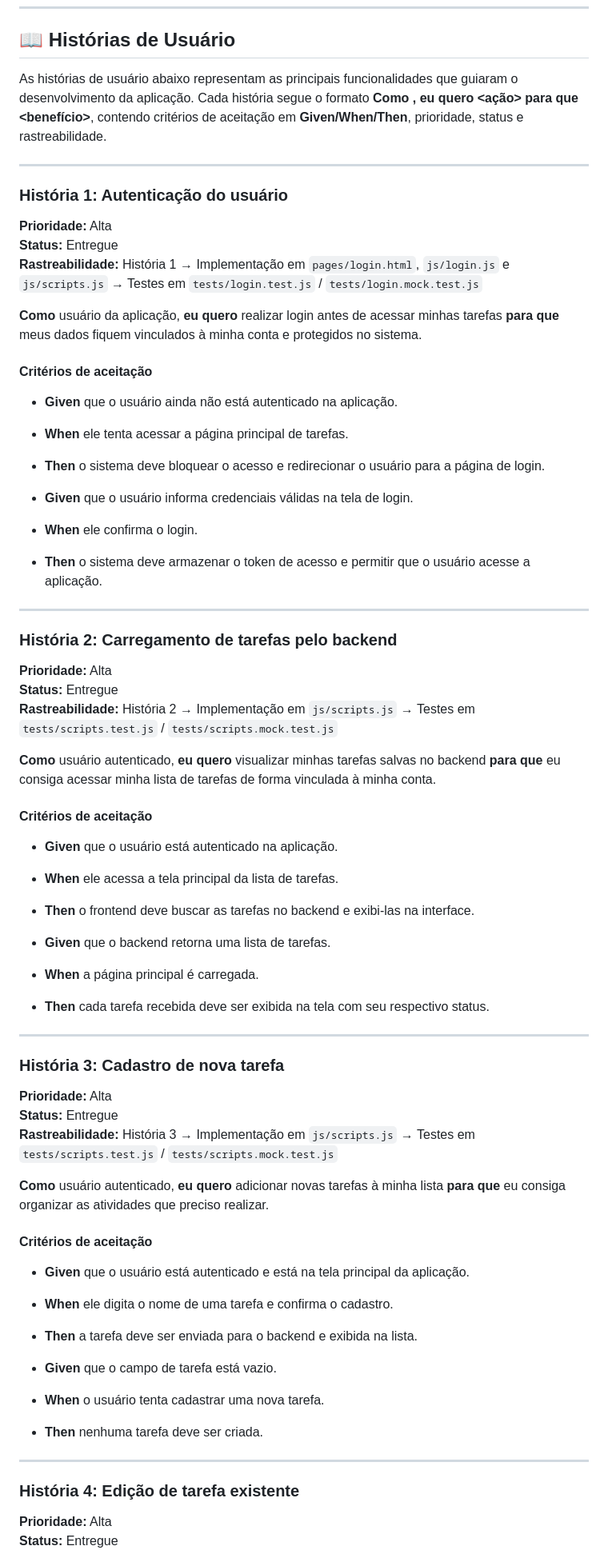
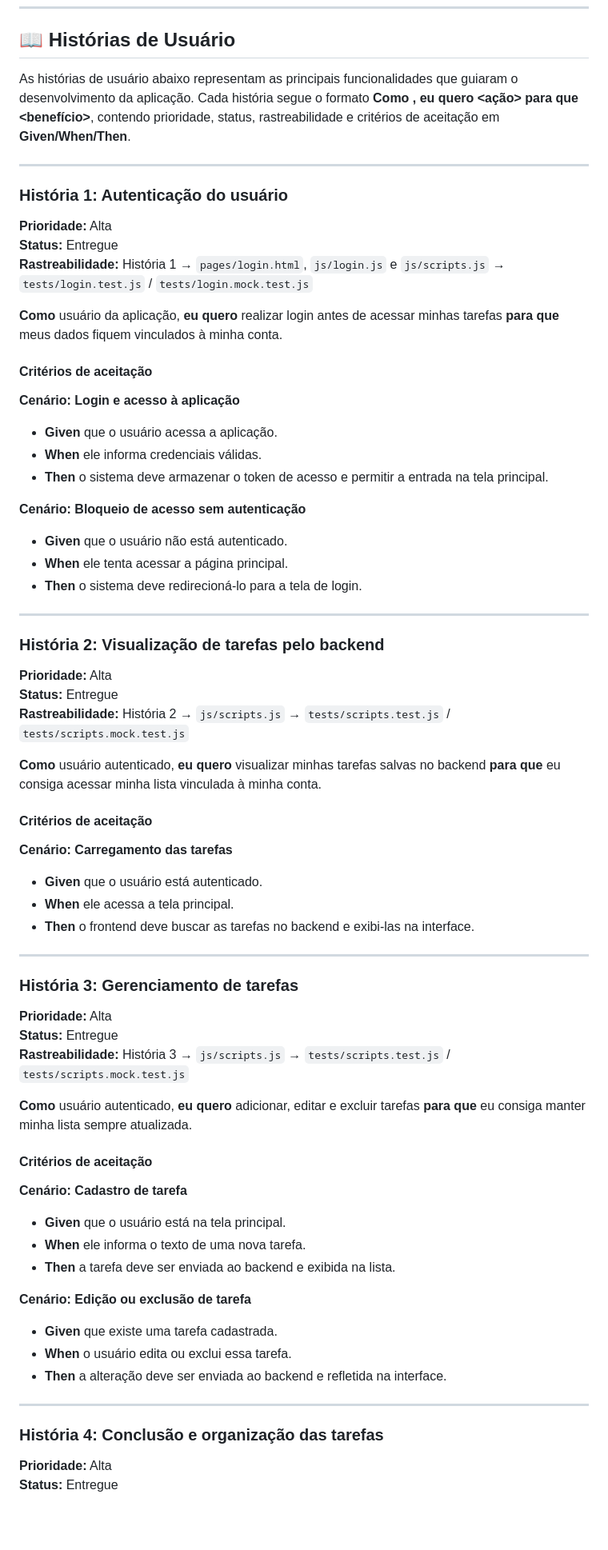
Before and after one commit to C14-INATEL/to-do-list-front, a Markdown page: README.md, the part around one of its changes. Shown at 80% size. Rendered like a GitHub page; blank space fills up the shorter version.

```diff
--- a/README.md
+++ b/README.md
@@ -155,7 +155,7 @@ Empacotamento dos arquivos do frontend em .zip
 
 ## 📖 Histórias de Usuário
 
-As histórias de usuário abaixo representam as principais funcionalidades que guiaram o desenvolvimento da aplicação. Cada história segue o formato **Como <perfil>, eu quero <ação> para que <benefício>**, contendo critérios de aceitação em **Given/When/Then**, prioridade, status e rastreabilidade.
+As histórias de usuário abaixo representam as principais funcionalidades que guiaram o desenvolvimento da aplicação. Cada história segue o formato **Como <perfil>, eu quero <ação> para que <benefício>**, contendo prioridade, status, rastreabilidade e critérios de aceitação em **Given/When/Then**.
 
 ---
 
@@ -163,63 +163,69 @@ As histórias de usuário abaixo representam as principais funcionalidades que g
 
 **Prioridade:** Alta
 **Status:** Entregue
-**Rastreabilidade:** História 1 → Implementação em `pages/login.html`, `js/login.js` e `js/scripts.js` → Testes em `tests/login.test.js` / `tests/login.mock.test.js`
+**Rastreabilidade:** História 1 → `pages/login.html`, `js/login.js` e `js/scripts.js` → `tests/login.test.js` / `tests/login.mock.test.js`
 
-**Como** usuário da aplicação, **eu quero** realizar login antes de acessar minhas tarefas **para que** meus dados fiquem vinculados à minha conta e protegidos no sistema.
+**Como** usuário da aplicação, **eu quero** realizar login antes de acessar minhas tarefas **para que** meus dados fiquem vinculados à minha conta.
 
 #### Critérios de aceitação
 
-- **Given** que o usuário ainda não está autenticado na aplicação.
-- **When** ele tenta acessar a página principal de tarefas.
-- **Then** o sistema deve bloquear o acesso e redirecionar o usuário para a página de login.
+**Cenário: Login e acesso à aplicação**
 
-- **Given** que o usuário informa credenciais válidas na tela de login.
-- **When** ele confirma o login.
-- **Then** o sistema deve armazenar o token de acesso e permitir que o usuário acesse a aplicação.
+- **Given** que o usuário acessa a aplicação.
+- **When** ele informa credenciais válidas.
+- **Then** o sistema deve armazenar o token de acesso e permitir a entrada na tela principal.
+
+**Cenário: Bloqueio de acesso sem autenticação**
+
+- **Given** que o usuário não está autenticado.
+- **When** ele tenta acessar a página principal.
+- **Then** o sistema deve redirecioná-lo para a tela de login.
 
 ---
 
-### História 2: Carregamento de tarefas pelo backend
+### História 2: Visualização de tarefas pelo backend
 
 **Prioridade:** Alta
 **Status:** Entregue
-**Rastreabilidade:** História 2 → Implementação em `js/scripts.js` → Testes em `tests/scripts.test.js` / `tests/scripts.mock.test.js`
+**Rastreabilidade:** História 2 → `js/scripts.js` → `tests/scripts.test.js` / `tests/scripts.mock.test.js`
 
-**Como** usuário autenticado, **eu quero** visualizar minhas tarefas salvas no backend **para que** eu consiga acessar minha lista de tarefas de forma vinculada à minha conta.
+**Como** usuário autenticado, **eu quero** visualizar minhas tarefas salvas no backend **para que** eu consiga acessar minha lista vinculada à minha conta.
 
 #### Critérios de aceitação
 
-- **Given** que o usuário está autenticado na aplicação.
-- **When** ele acessa a tela principal da lista de tarefas.
+**Cenário: Carregamento das tarefas**
+
+- **Given** que o usuário está autenticado.
+- **When** ele acessa a tela principal.
 - **Then** o frontend deve buscar as tarefas no backend e exibi-las na interface.
-
-- **Given** que o backend retorna uma lista de tarefas.
-- **When** a página principal é carregada.
-- **Then** cada tarefa recebida deve ser exibida na tela com seu respectivo status.
 
 ---
 
-### História 3: Cadastro de nova tarefa
+### História 3: Gerenciamento de tarefas
 
 **Prioridade:** Alta
 **Status:** Entregue
-**Rastreabilidade:** História 3 → Implementação em `js/scripts.js` → Testes em `tests/scripts.test.js` / `tests/scripts.mock.test.js`
+**Rastreabilidade:** História 3 → `js/scripts.js` → `tests/scripts.test.js` / `tests/scripts.mock.test.js`
 
-**Como** usuário autenticado, **eu quero** adicionar novas tarefas à minha lista **para que** eu consiga organizar as atividades que preciso realizar.
+**Como** usuário autenticado, **eu quero** adicionar, editar e excluir tarefas **para que** eu consiga manter minha lista sempre atualizada.
 
 #### Critérios de aceitação
 
-- **Given** que o usuário está autenticado e está na tela principal da aplicação.
-- **When** ele digita o nome de uma tarefa e confirma o cadastro.
-- **Then** a tarefa deve ser enviada para o backend e exibida na lista.
+**Cenário: Cadastro de tarefa**
 
-- **Given** que o campo de tarefa está vazio.
-- **When** o usuário tenta cadastrar uma nova tarefa.
-- **Then** nenhuma tarefa deve ser criada.
+- **Given** que o usuário está na tela principal.
+- **When** ele informa o texto de uma nova tarefa.
+- **Then** a tarefa deve ser enviada ao backend e exibida na lista.
+
+**Cenário: Edição ou exclusão de tarefa**
+
+- **Given** que existe uma tarefa cadastrada.
+- **When** o usuário edita ou exclui essa tarefa.
+- **Then** a alteração deve ser enviada ao backend e refletida na interface.
 
 ---
 
-### História 4: Edição de tarefa existente
+### História 4: Conclusão e organização das tarefas
 
 **Prioridade:** Alta
 **Status:** Entregue
```
Also changed, not shown: other parts of README.md (+31 -117 lines).
